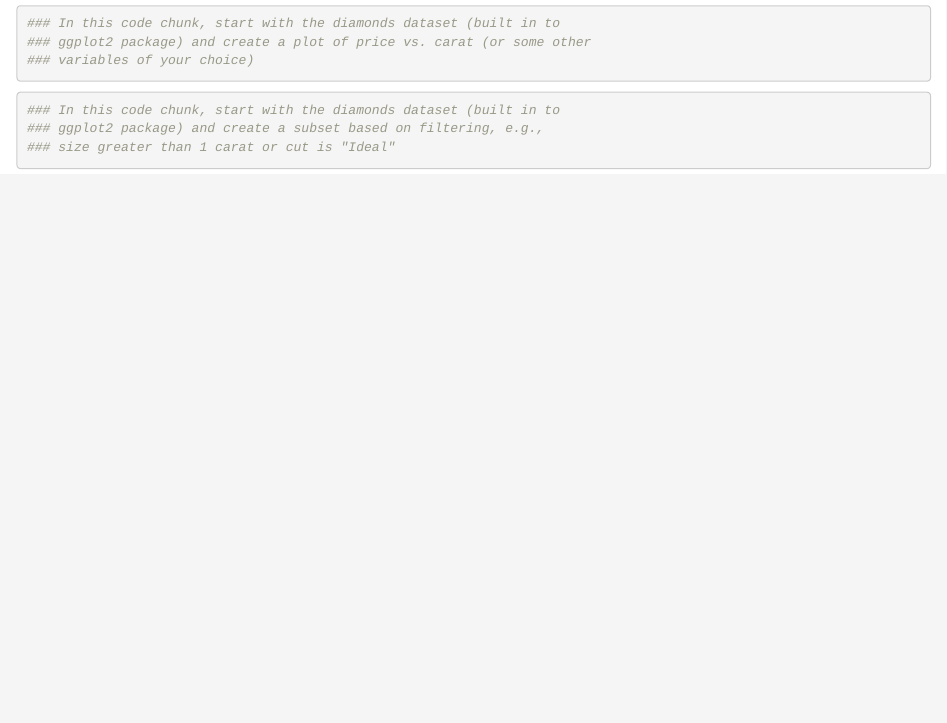
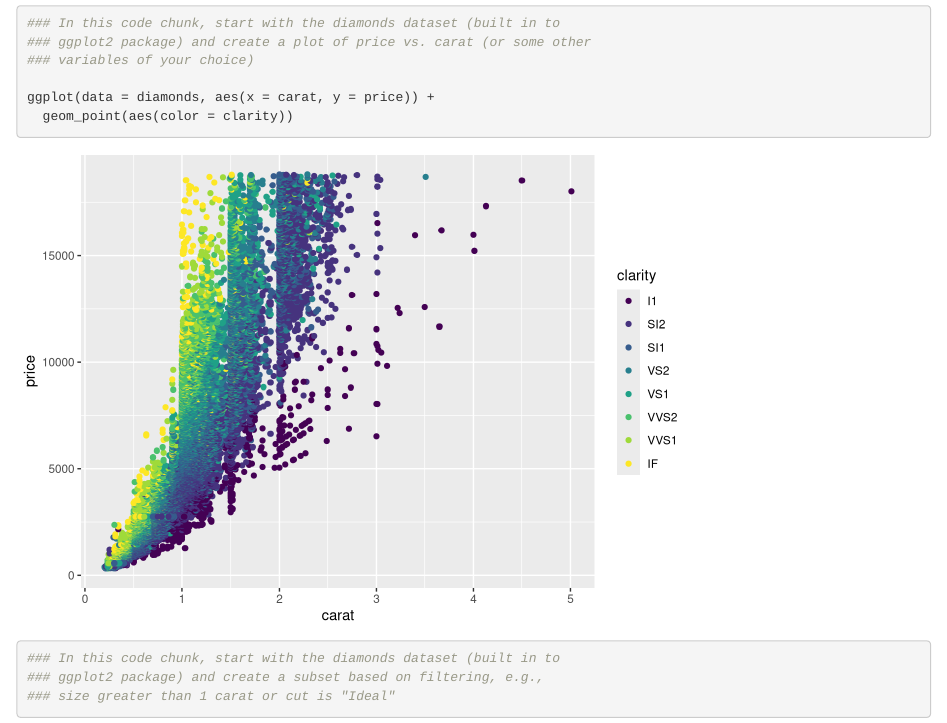
Before and after one commit to sydneymayes/wild-git-collab, an R Markdown document (git_wild.Rmd): the page in a window 1100 px wide, from 250 px down. Rendered offline with R 4.5, knitr and Pandoc, with nearby package versions.

Commit message:
ggplot of diamonds data

````diff
--- a/git_wild.Rmd
+++ b/git_wild.Rmd
@@ -16,6 +16,9 @@ library(tidyverse)
 ### In this code chunk, start with the diamonds dataset (built in to
 ### ggplot2 package) and create a plot of price vs. carat (or some other
 ### variables of your choice)
+
+ggplot(data = diamonds, aes(x = carat, y = price)) +
+  geom_point(aes(color = clarity))
 
 
 ```
````
